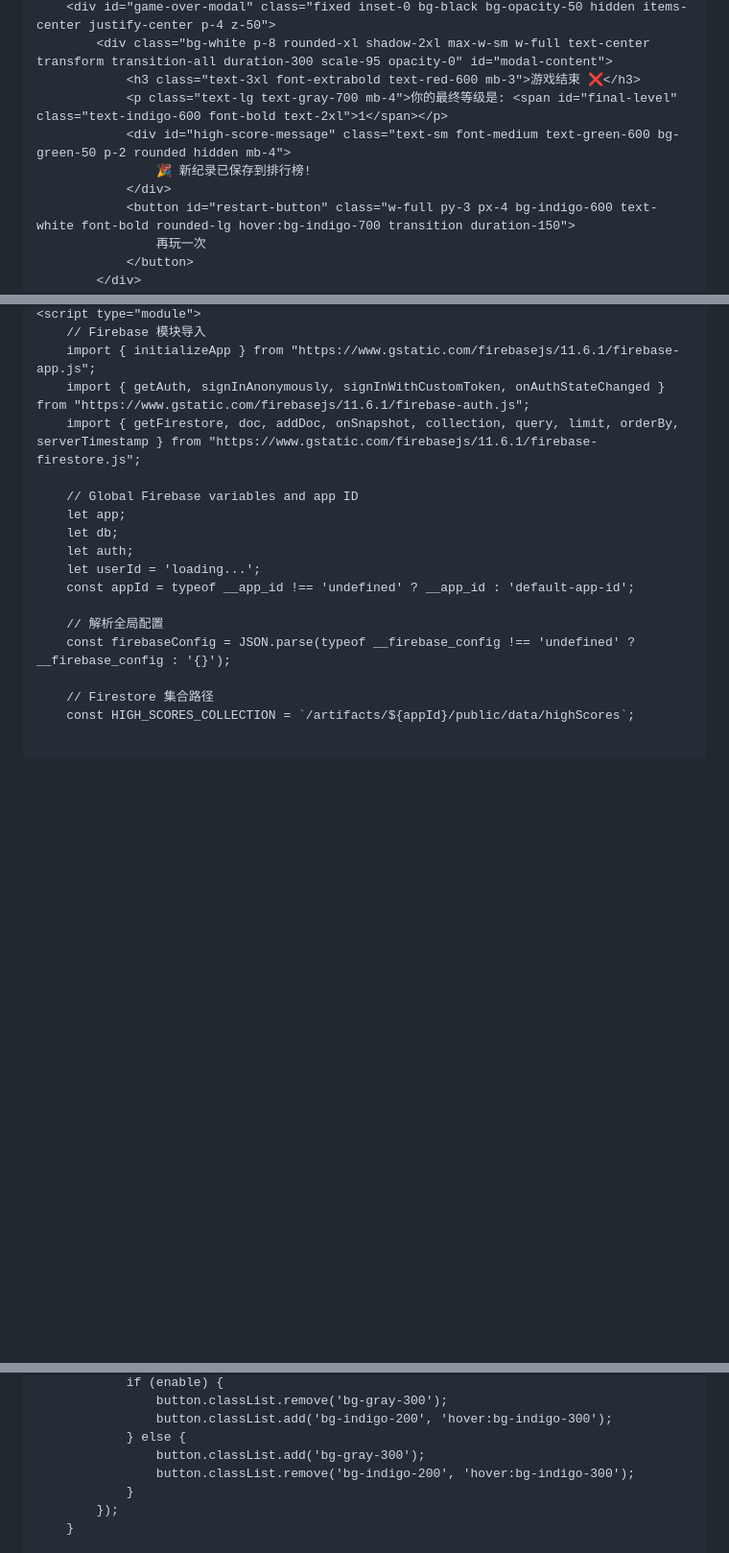
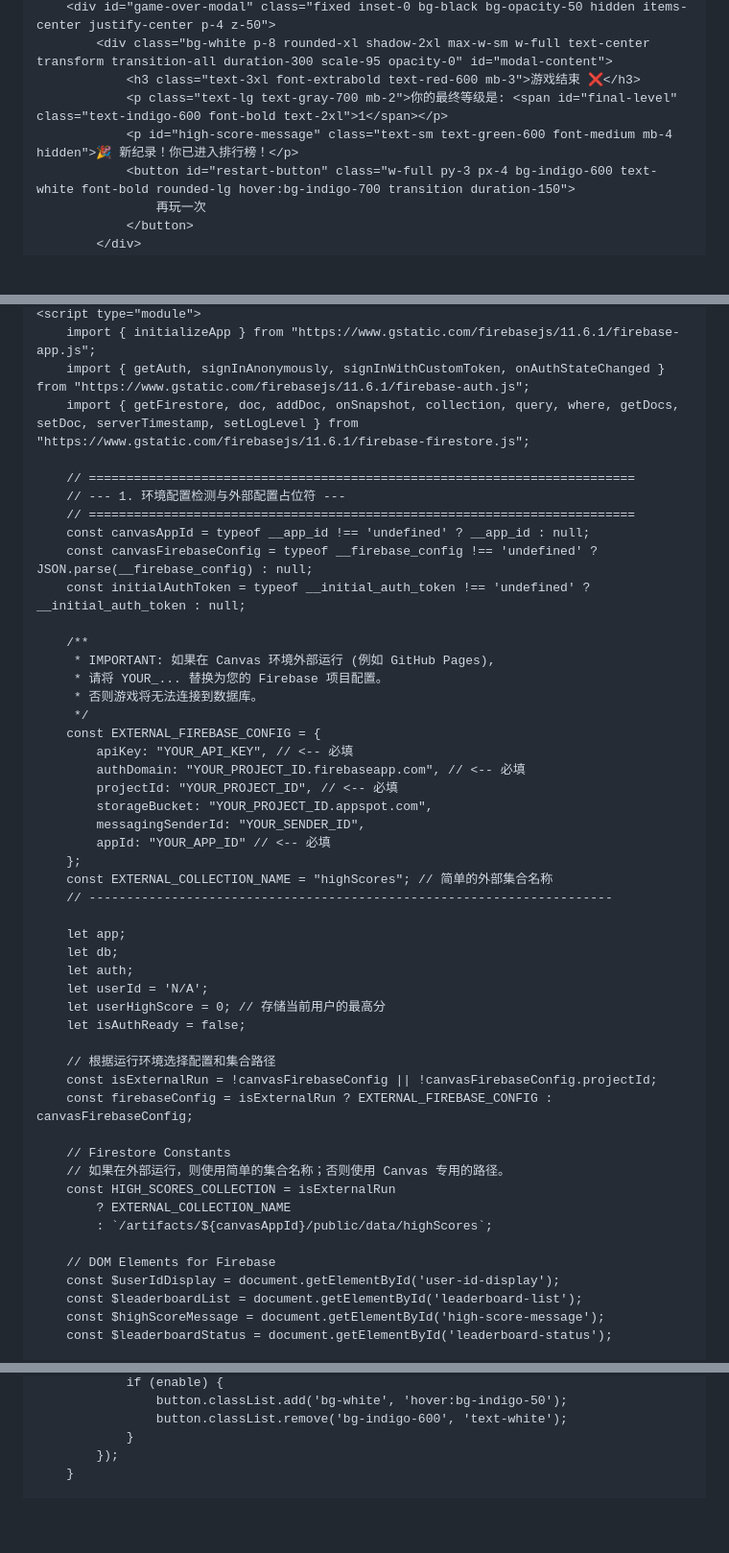
Before and after one commit to huangxk123/quick-recall-game, a Markdown page: README.md, 3 parts joined by grey strips. Shown: that part at 96% size. Drawn GitHub-style; blank space fills up the shorter version.

```diff
--- a/README.md
+++ b/README.md
@@ -86,10 +99,8 @@
         <div id="game-over-modal" class="fixed inset-0 bg-black bg-opacity-50 hidden items-center justify-center p-4 z-50">
             <div class="bg-white p-8 rounded-xl shadow-2xl max-w-sm w-full text-center transform transition-all duration-300 scale-95 opacity-0" id="modal-content">
                 <h3 class="text-3xl font-extrabold text-red-600 mb-3">游戏结束 ❌</h3>
-                <p class="text-lg text-gray-700 mb-4">你的最终等级是: <span id="final-level" class="text-indigo-600 font-bold text-2xl">1</span></p>
-                <div id="high-score-message" class="text-sm font-medium text-green-600 bg-green-50 p-2 rounded hidden mb-4">
-                    🎉 新纪录已保存到排行榜!
-                </div>
+                <p class="text-lg text-gray-700 mb-2">你的最终等级是: <span id="final-level" class="text-indigo-600 font-bold text-2xl">1</span></p>
+                <p id="high-score-message" class="text-sm text-green-600 font-medium mb-4 hidden">🎉 新纪录！你已进入排行榜！</p>
                 <button id="restart-button" class="w-full py-3 px-4 bg-indigo-600 text-white font-bold rounded-lg hover:bg-indigo-700 transition duration-150">
                     再玩一次
                 </button>
@@ -109,20 +122,51 @@
     <script type="module">
-        // Firebase 模块导入
         import { initializeApp } from "https://www.gstatic.com/firebasejs/11.6.1/firebase-app.js";
         import { getAuth, signInAnonymously, signInWithCustomToken, onAuthStateChanged } from "https://www.gstatic.com/firebasejs/11.6.1/firebase-auth.js";
-        import { getFirestore, doc, addDoc, onSnapshot, collection, query, limit, orderBy, serverTimestamp } from "https://www.gstatic.com/firebasejs/11.6.1/firebase-firestore.js";
+        import { getFirestore, doc, addDoc, onSnapshot, collection, query, where, getDocs, setDoc, serverTimestamp, setLogLevel } from "https://www.gstatic.com/firebasejs/11.6.1/firebase-firestore.js";
 
-        // Global Firebase variables and app ID
+        // =========================================================================
+        // --- 1. 环境配置检测与外部配置占位符 ---
+        // =========================================================================
+        const canvasAppId = typeof __app_id !== 'undefined' ? __app_id : null;
+        const canvasFirebaseConfig = typeof __firebase_config !== 'undefined' ? JSON.parse(__firebase_config) : null;
+        const initialAuthToken = typeof __initial_auth_token !== 'undefined' ? __initial_auth_token : null;
+
+        /**
+         * IMPORTANT: 如果在 Canvas 环境外部运行 (例如 GitHub Pages),
+         * 请将 YOUR_... 替换为您的 Firebase 项目配置。
+         * 否则游戏将无法连接到数据库。
+         */
+        const EXTERNAL_FIREBASE_CONFIG = {
+            apiKey: "YOUR_API_KEY", // <-- 必填
+            authDomain: "YOUR_PROJECT_ID.firebaseapp.com", // <-- 必填
+            projectId: "YOUR_PROJECT_ID", // <-- 必填
+            storageBucket: "YOUR_PROJECT_ID.appspot.com",
+            messagingSenderId: "YOUR_SENDER_ID",
+            appId: "YOUR_APP_ID" // <-- 必填
+        };
+        const EXTERNAL_COLLECTION_NAME = "highScores"; // 简单的外部集合名称
+        // ----------------------------------------------------------------------
+
         let app;
         let db;
         let auth;
-        let userId = 'loading...';
-        const appId = typeof __app_id !== 'undefined' ? __app_id : 'default-app-id';
+        let userId = 'N/A';
+        let userHighScore = 0; // 存储当前用户的最高分
+        let isAuthReady = false;
 
-        // 解析全局配置
-        const firebaseConfig = JSON.parse(typeof __firebase_config !== 'undefined' ? __firebase_config : '{}');
+        // 根据运行环境选择配置和集合路径
+        const isExternalRun = !canvasFirebaseConfig || !canvasFirebaseConfig.projectId;
+        const firebaseConfig = isExternalRun ? EXTERNAL_FIREBASE_CONFIG : canvasFirebaseConfig;
 
-        // Firestore 集合路径
-        const HIGH_SCORES_COLLECTION = `/artifacts/${appId}/public/data/highScores`;
+        // Firestore Constants
+        // 如果在外部运行，则使用简单的集合名称；否则使用 Canvas 专用的路径。
+        const HIGH_SCORES_COLLECTION = isExternalRun
+            ? EXTERNAL_COLLECTION_NAME
+            : `/artifacts/${canvasAppId}/public/data/highScores`;
 
+        // DOM Elements for Firebase
+        const $userIdDisplay = document.getElementById('user-id-display');
+        const $leaderboardList = document.getElementById('leaderboard-list');
+        const $highScoreMessage = document.getElementById('high-score-message');
+        const $leaderboardStatus = document.getElementById('leaderboard-status');
 
@@ -226,9 +446,6 @@
                 if (enable) {
-                    button.classList.remove('bg-gray-300');
-                    button.classList.add('bg-indigo-200', 'hover:bg-indigo-300');
-                } else {
-                    button.classList.add('bg-gray-300');
-                    button.classList.remove('bg-indigo-200', 'hover:bg-indigo-300');
+                    button.classList.add('bg-white', 'hover:bg-indigo-50');
+                    button.classList.remove('bg-indigo-600', 'text-white');
                 }
             });
         }
```
Also changed, not shown: other parts of README.md (+303 -261 lines).
